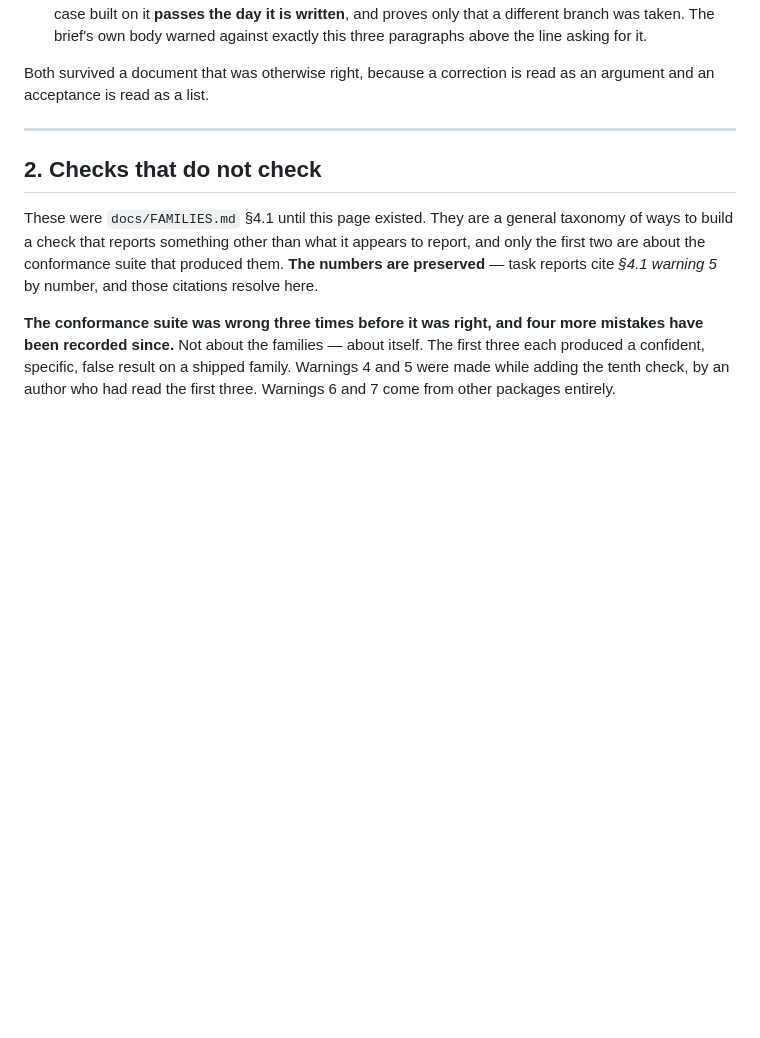
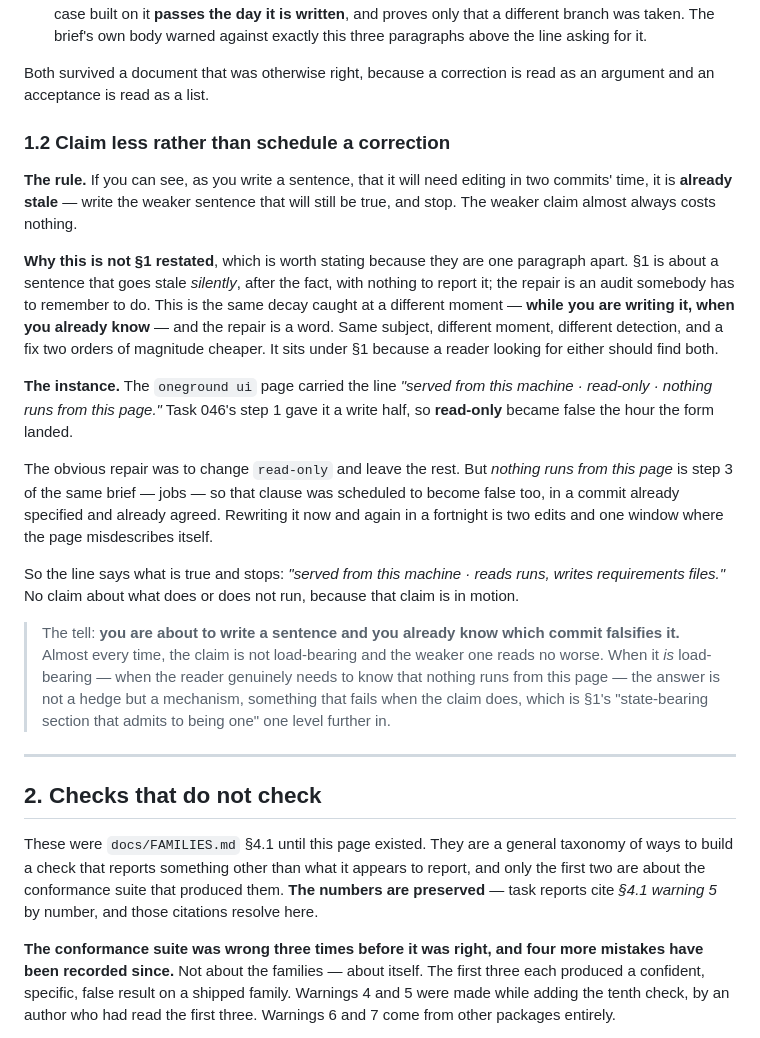
Before and after one commit to shamiksaharcciit-oss/oneground, a Markdown page: docs/PRACTICE.md, the part around the change. GitHub-like rendering; blank space fills up the shorter version.

Commit message:
PRACTICE 1.2: claim less rather than schedule a correction
Ruled as 1.2 rather than a new section, and the reason is in the text because
the two are one paragraph apart and will be confused otherwise.

Section 1 is about a sentence that goes stale silently, after the fact, with
nothing able to report it; the repair is an audit somebody has to remember.
This is the same decay caught while you are writing it, when you already know
which commit falsifies it, and the repair is a word. Same subject, different
moment, different detection, a fix two orders of magnitude cheaper. Under 1
because a reader looking for either should find both, rather than beside it
where one topic would live in two places.

The instance is the ui page's eyebrow: "served from this machine, read-only,
nothing runs from this page". Step 1 falsified "read-only" the hour the form
landed. The obvious repair was to fix that clause and leave the rest -- but
"nothing runs from this page" is step 3 of the same brief, already specified
and already agreed, so it was scheduled to become false too. Two edits and
one window where the page misdescribes itself. The line now says what is true
and stops.

And the limit, since a rule to claim less can be read as a rule to hedge:
when the claim IS load-bearing, the answer is not a weaker sentence but a
mechanism that fails when the claim does -- which is section 1's
state-bearing section that admits to being one, one level further in.

Co-Authored-By: Claude Opus 5 <noreply@anthropic.com>

```diff
--- a/docs/PRACTICE.md
+++ b/docs/PRACTICE.md
@@ -93,6 +93,43 @@ both times the correction landed in the body and left the acceptance behind.
 
 Both survived a document that was otherwise right, because a correction is
 read as an argument and an acceptance is read as a list.
+
+### 1.2 Claim less rather than schedule a correction
+
+**The rule.** If you can see, as you write a sentence, that it will need
+editing in two commits' time, it is **already stale** — write the weaker
+sentence that will still be true, and stop. The weaker claim almost always
+costs nothing.
+
+**Why this is not §1 restated**, which is worth stating because they are one
+paragraph apart. §1 is about a sentence that goes stale *silently*, after the
+fact, with nothing to report it; the repair is an audit somebody has to
+remember to do. This is the same decay caught at a different moment — **while
+you are writing it, when you already know** — and the repair is a word. Same
+subject, different moment, different detection, and a fix two orders of
+magnitude cheaper. It sits under §1 because a reader looking for either
+should find both.
+
+**The instance.** The `oneground ui` page carried the line *"served from this
+machine · read-only · nothing runs from this page."* Task 046's step 1 gave it
+a write half, so **read-only** became false the hour the form landed.
+
+The obvious repair was to change `read-only` and leave the rest. But *nothing
+runs from this page* is step 3 of the same brief — jobs — so that clause was
+scheduled to become false too, in a commit already specified and already
+agreed. Rewriting it now and again in a fortnight is two edits and one window
+where the page misdescribes itself.
+
+So the line says what is true and stops: *"served from this machine · reads
+runs, writes requirements files."* No claim about what does or does not run,
+because that claim is in motion.
+
+> The tell: **you are about to write a sentence and you already know which
+> commit falsifies it.** Almost every time, the claim is not load-bearing and
+> the weaker one reads no worse. When it *is* load-bearing — when the reader
+> genuinely needs to know that nothing runs from this page — the answer is not
+> a hedge but a mechanism, something that fails when the claim does, which is
+> §1's "state-bearing section that admits to being one" one level further in.
 
 ---
 
```
